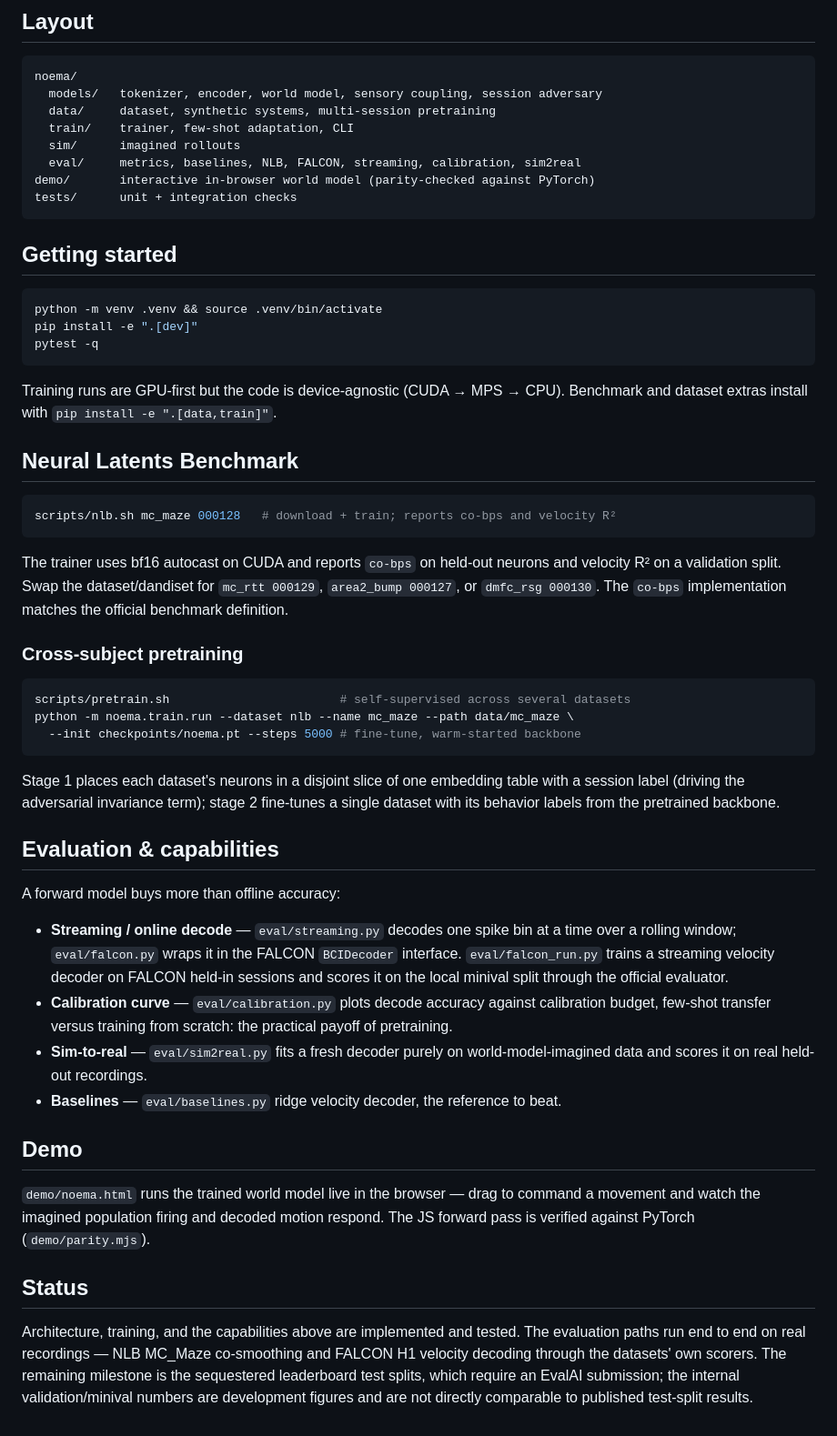
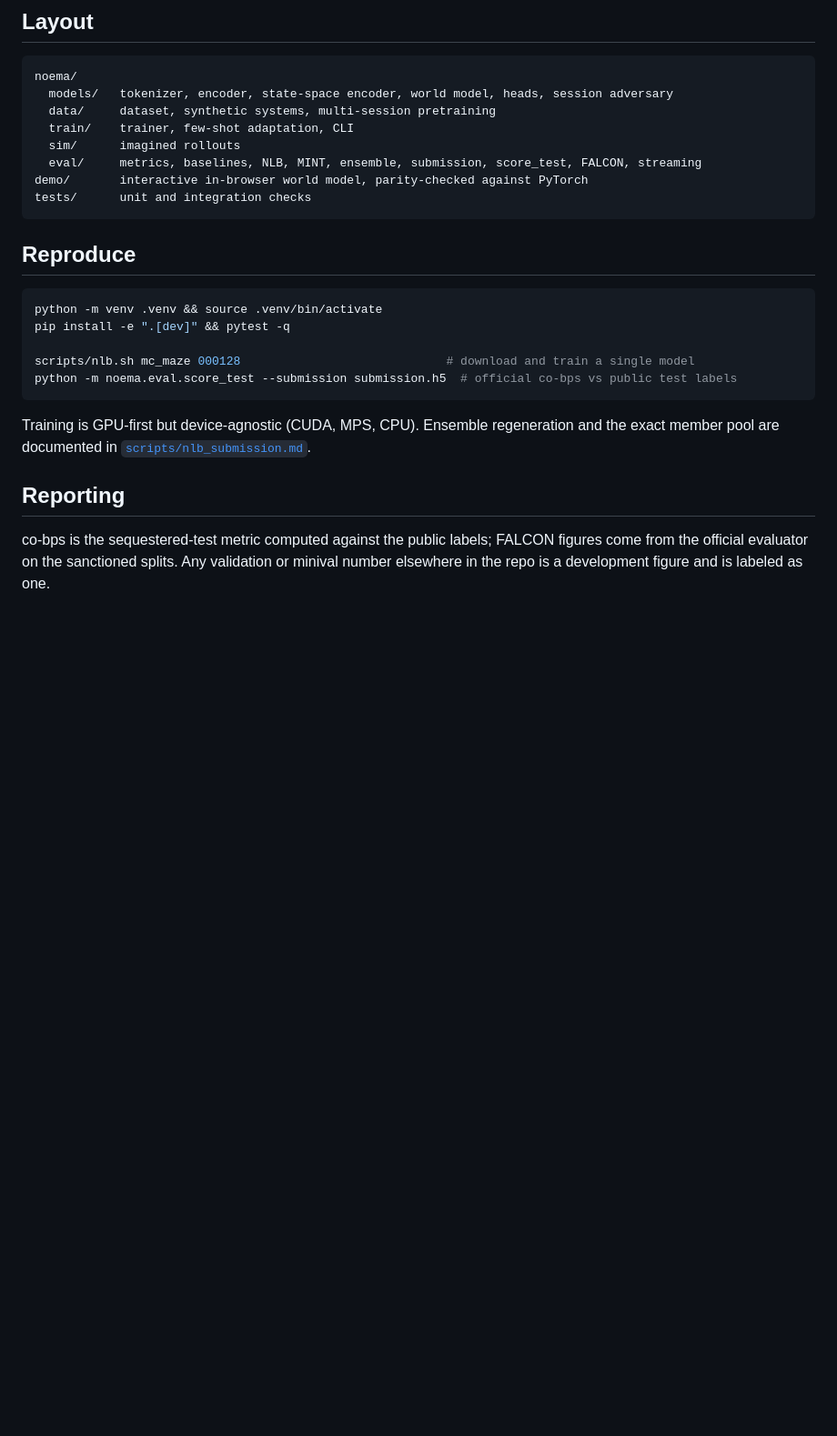
Before and after one commit to manrajmondair/noema, a Markdown page: README.md, the part around one of its changes. Shown at 91% size. GitHub-like rendering; blank space fills up the shorter version.

````diff
--- a/README.md
+++ b/README.md
@@ -21,56 +84,30 @@ over a learned latent state `z`. A forward model of this kind gives decoding, dr
 
 ```
 noema/
-  models/   tokenizer, encoder, world model, sensory coupling, session adversary
+  models/   tokenizer, encoder, state-space encoder, world model, heads, session adversary
   data/     dataset, synthetic systems, multi-session pretraining
   train/    trainer, few-shot adaptation, CLI
   sim/      imagined rollouts
-  eval/     metrics, baselines, NLB, FALCON, streaming, calibration, sim2real
-demo/       interactive in-browser world model (parity-checked against PyTorch)
-tests/      unit + integration checks
+  eval/     metrics, baselines, NLB, MINT, ensemble, submission, score_test, FALCON, streaming
+demo/       interactive in-browser world model, parity-checked against PyTorch
+tests/      unit and integration checks
 ```
 
-## Getting started
+## Reproduce
 
 ```bash
 python -m venv .venv && source .venv/bin/activate
-pip install -e ".[dev]"
-pytest -q
+pip install -e ".[dev]" && pytest -q
+
+scripts/nlb.sh mc_maze 000128                             # download and train a single model
+python -m noema.eval.score_test --submission submission.h5  # official co-bps vs public test labels
 ```
 
-Training runs are GPU-first but the code is device-agnostic (CUDA → MPS → CPU). Benchmark and dataset extras install with `pip install -e ".[data,train]"`.
+Training is GPU-first but device-agnostic (CUDA, MPS, CPU). Ensemble regeneration and the exact
+member pool are documented in [`scripts/nlb_submission.md`](scripts/nlb_submission.md).
 
-## Neural Latents Benchmark
+## Reporting
 
-```bash
-scripts/nlb.sh mc_maze 000128   # download + train; reports co-bps and velocity R²
-```
-
-The trainer uses bf16 autocast on CUDA and reports `co-bps` on held-out neurons and velocity R² on a validation split. Swap the dataset/dandiset for `mc_rtt 000129`, `area2_bump 000127`, or `dmfc_rsg 000130`. The `co-bps` implementation matches the official benchmark definition.
-
-### Cross-subject pretraining
-
-```bash
-scripts/pretrain.sh                        # self-supervised across several datasets
-python -m noema.train.run --dataset nlb --name mc_maze --path data/mc_maze \
-  --init checkpoints/noema.pt --steps 5000 # fine-tune, warm-started backbone
-```
-
-Stage 1 places each dataset's neurons in a disjoint slice of one embedding table with a session label (driving the adversarial invariance term); stage 2 fine-tunes a single dataset with its behavior labels from the pretrained backbone.
-
-## Evaluation & capabilities
-
-A forward model buys more than offline accuracy:
-
-- **Streaming / online decode** — `eval/streaming.py` decodes one spike bin at a time over a rolling window; `eval/falcon.py` wraps it in the FALCON `BCIDecoder` interface. `eval/falcon_run.py` trains a streaming velocity decoder on FALCON held-in sessions and scores it on the local minival split through the official evaluator.
-- **Calibration curve** — `eval/calibration.py` plots decode accuracy against calibration budget, few-shot transfer versus training from scratch: the practical payoff of pretraining.
-- **Sim-to-real** — `eval/sim2real.py` fits a fresh decoder purely on world-model-imagined data and scores it on real held-out recordings.
-- **Baselines** — `eval/baselines.py` ridge velocity decoder, the reference to beat.
-
-## Demo
-
-`demo/noema.html` runs the trained world model live in the browser — drag to command a movement and watch the imagined population firing and decoded motion respond. The JS forward pass is verified against PyTorch (`demo/parity.mjs`).
-
-## Status
-
-Architecture, training, and the capabilities above are implemented and tested. The evaluation paths run end to end on real recordings — NLB MC_Maze co-smoothing and FALCON H1 velocity decoding through the datasets' own scorers. The remaining milestone is the sequestered leaderboard test splits, which require an EvalAI submission; the internal validation/minival numbers are development figures and are not directly comparable to published test-split results.
+co-bps is the sequestered-test metric computed against the public labels; FALCON figures come from
+the official evaluator on the sanctioned splits. Any validation or minival number elsewhere in the
+repo is a development figure and is labeled as one.
````
Also changed, not shown: other parts of README.md (+71 -8 lines).
